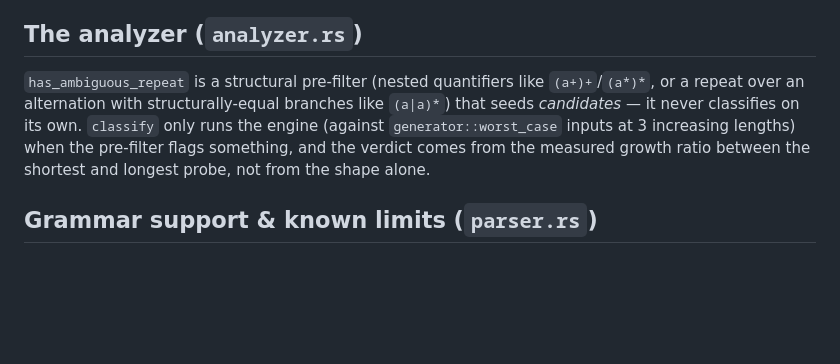
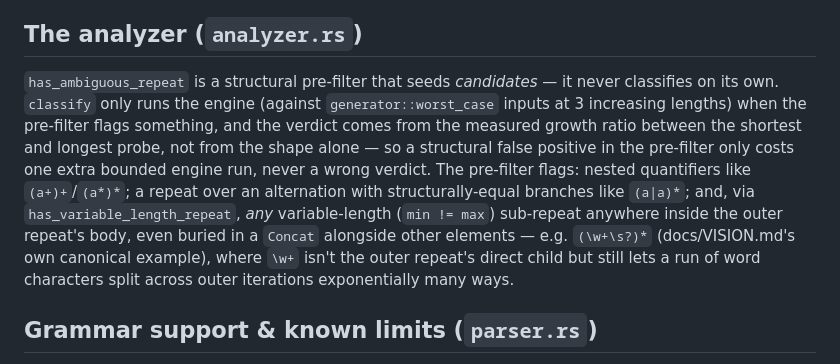
Before and after one commit to ctkrug/redosaur, a Markdown page: docs/ARCHITECTURE.md, the part around the change. Drawn GitHub-style; blank space fills up the shorter version.

Commit message:
docs: document has_variable_length_repeat in the analyzer section

```diff
--- a/docs/ARCHITECTURE.md
+++ b/docs/ARCHITECTURE.md
@@ -85,12 +85,17 @@ branch). `Counters` tracks the step count and a hard ceiling (`DEFAULT_STEP_CEIL
 
 ## The analyzer (`analyzer.rs`)
 
-`has_ambiguous_repeat` is a structural pre-filter (nested quantifiers like `(a+)+`/`(a*)*`, or a
-repeat over an alternation with structurally-equal branches like `(a|a)*`) that seeds
-*candidates* — it never classifies on its own. `classify` only runs the engine (against
-`generator::worst_case` inputs at 3 increasing lengths) when the pre-filter flags something,
-and the verdict comes from the measured growth ratio between the shortest and longest probe,
-not from the shape alone.
+`has_ambiguous_repeat` is a structural pre-filter that seeds *candidates* — it never classifies
+on its own. `classify` only runs the engine (against `generator::worst_case` inputs at 3
+increasing lengths) when the pre-filter flags something, and the verdict comes from the measured
+growth ratio between the shortest and longest probe, not from the shape alone — so a structural
+false positive in the pre-filter only costs one extra bounded engine run, never a wrong verdict.
+The pre-filter flags: nested quantifiers like `(a+)+`/`(a*)*`; a repeat over an alternation with
+structurally-equal branches like `(a|a)*`; and, via `has_variable_length_repeat`, *any*
+variable-length (`min != max`) sub-repeat anywhere inside the outer repeat's body, even buried in
+a `Concat` alongside other elements — e.g. `(\w+\s?)*` (docs/VISION.md's own canonical example),
+where `\w+` isn't the outer repeat's direct child but still lets a run of word characters split
+across outer iterations exponentially many ways.
 
 ## Grammar support & known limits (`parser.rs`)
 
```
